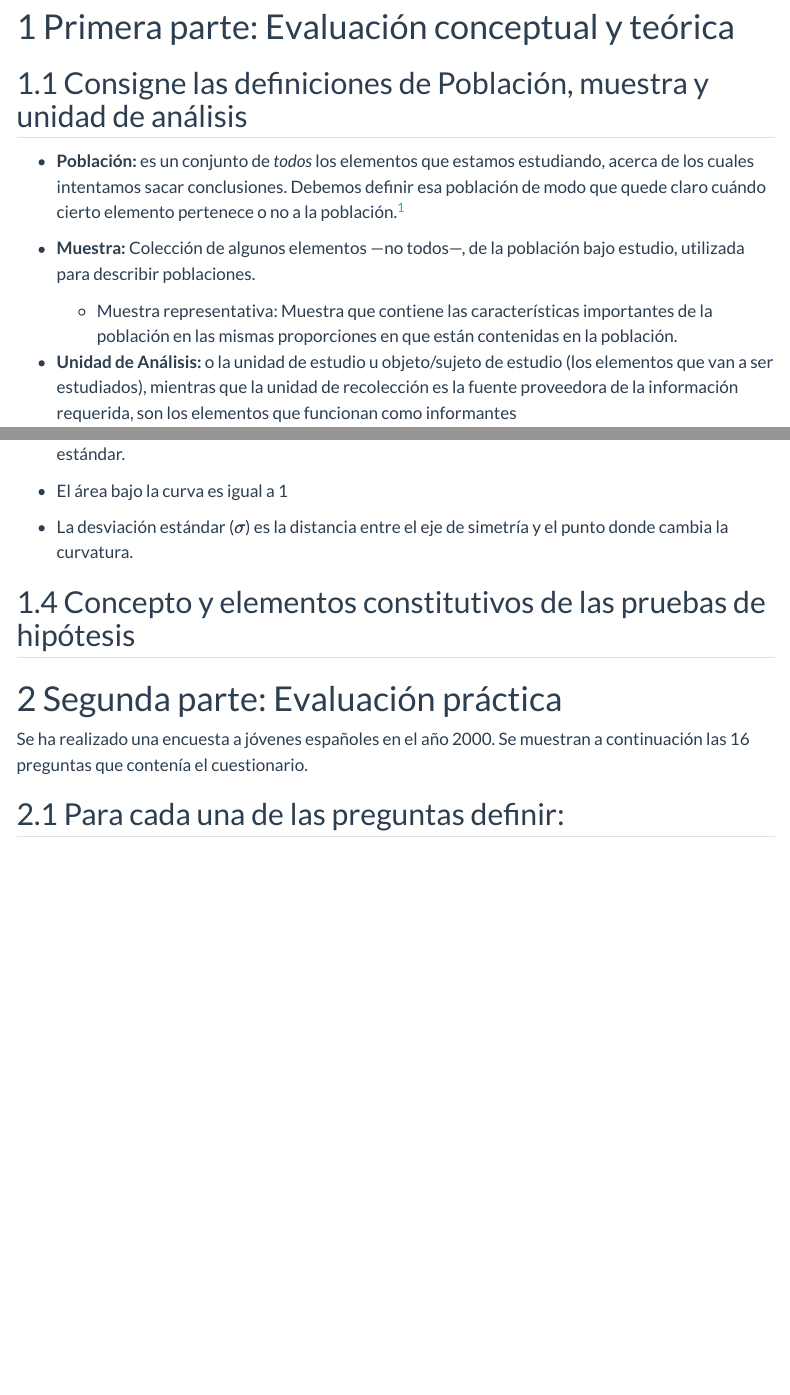
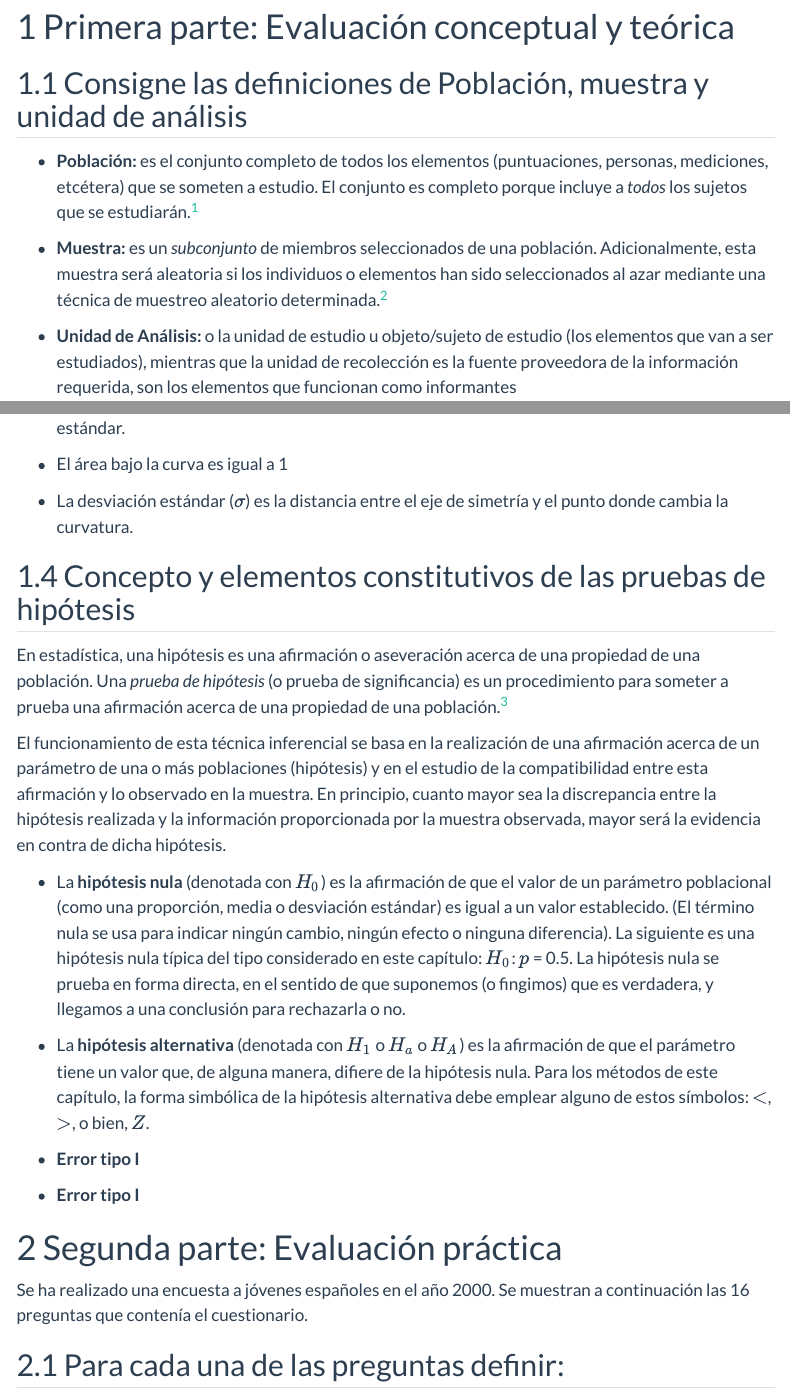
Before and after one commit to SoyAndrea/Estadistica-1, a Quarto document (index.qmd): the page in a window 1100 px wide, from 110 px down, and a second part further down, joined at a grey line. Rendered offline with R 4.5, knitr and Pandoc in place of Quarto, with nearby package versions; some code elsewhere in the file could not run offline; menus at the side of the page are left out.

Commit message:
parte 1 - segunda revision

````diff
--- a/index.qmd
+++ b/index.qmd
@@ -34,11 +34,9 @@ library(tidyverse)
 
 ## Consigne las definiciones de Población, muestra y unidad de análisis
 
--   **Población:** es un conjunto de *todos* los elementos que estamos estudiando, acerca de los cuales intentamos sacar conclusiones. Debemos definir esa población de modo que quede claro cuándo cierto elemento pertenece o no a la población.[^1]
+-   **Población:** es el conjunto completo de todos los elementos (puntuaciones, personas, mediciones, etcétera) que se someten a estudio. El conjunto es completo porque incluye a *todos* los sujetos que se estudiarán.[^1]
 
--   **Muestra:** Colección de algunos elementos —no todos—, de la población bajo estudio, utilizada para describir poblaciones.
-
-    -   Muestra representativa: Muestra que contiene las características importantes de la población en las mismas proporciones en que están contenidas en la población.
+-   **Muestra:** es un *subconjunto* de miembros seleccionados de una población. Adicionalmente, esta muestra será aleatoria si los individuos o elementos han sido seleccionados al azar mediante una técnica de muestreo aleatorio determinada.[^2]
 
 -   **Unidad de Análisis:** o la unidad de estudio u objeto/sujeto de estudio (los elementos que van a ser estudiados), mientras que la unidad de recolección es la fuente proveedora de la información requerida, son los elementos que funcionan como informantes
 
@@ -119,17 +119,30 @@ Esta distribución tiene las siguientes características clave:
 
 ## Concepto y elementos constitutivos de las pruebas de hipótesis
 
+En estadística, una hipótesis es una afirmación o aseveración acerca de una propiedad de una población. Una *prueba de hipótesis* (o prueba de significancia) es un procedimiento para someter a prueba una afirmación acerca de una propiedad de una población.[^3]
+
+[^3]: [Triola, Mario F. Estadística Decimoprimera edición. PEARSON EDUCACUCIÓN, México, 2013](https://drive.google.com/file/d/1xowvEAFQX6KltZgLeKWigZ_PDnJ566_g/view?usp=drive_link)
+
+El funcionamiento de esta técnica inferencial se basa en la realización de una afirmación acerca de un parámetro de una o más poblaciones (hipótesis) y en el estudio de la compatibilidad entre esta afirmación y lo observado en la muestra. En principio, cuanto mayor sea la discrepancia entre la hipótesis realizada y la información proporcionada por la muestra observada, mayor será la evidencia en contra de dicha hipótesis.
+
+-   La **hipótesis nula** (denotada con $H_0$) es la afirmación de que el valor de un parámetro poblacional (como una proporción, media o desviación estándar) es igual a un valor establecido. (El término nula se usa para indicar ningún cambio, ningún efecto o ninguna diferencia). La siguiente es una hipótesis nula típica del tipo considerado en este capítulo: $H_0$: $p$ = 0.5. La hipótesis nula se prueba en forma directa, en el sentido de que suponemos (o fingimos) que es verdadera, y llegamos a una conclusión para rechazarla o no.
+
+-   La **hipótesis alternativa** (denotada con $H_1$ o $H_a$ o $H_A$) es la afirmación de que el parámetro tiene un valor que, de alguna manera, difiere de la hipótesis nula. Para los métodos de este capítulo, la forma simbólica de la hipótesis alternativa debe emplear alguno de estos símbolos: $<$, $>$, o bien, $Z$.
+
+-  **Error tipo I**
+
+
+-  **Error tipo I**
+
 # Segunda parte: Evaluación práctica
 
 Se ha realizado una encuesta a jóvenes españoles en el año 2000. Se muestran a continuación las 16 preguntas que contenía el cuestionario.
 
 ## Para cada una de las preguntas definir:
 
-```
 a.  Las variables que contienen información a analizar estadísticamente.
 
 b.  Identificar, para cada una de ellas el nivel de medición y las modalidades/categorías que la integran.
-```
 
 ```{r}
 #| echo: false
````
Also changed, not shown: index.html, tablas.xlsx, index.qmd (12 more changed lines).
